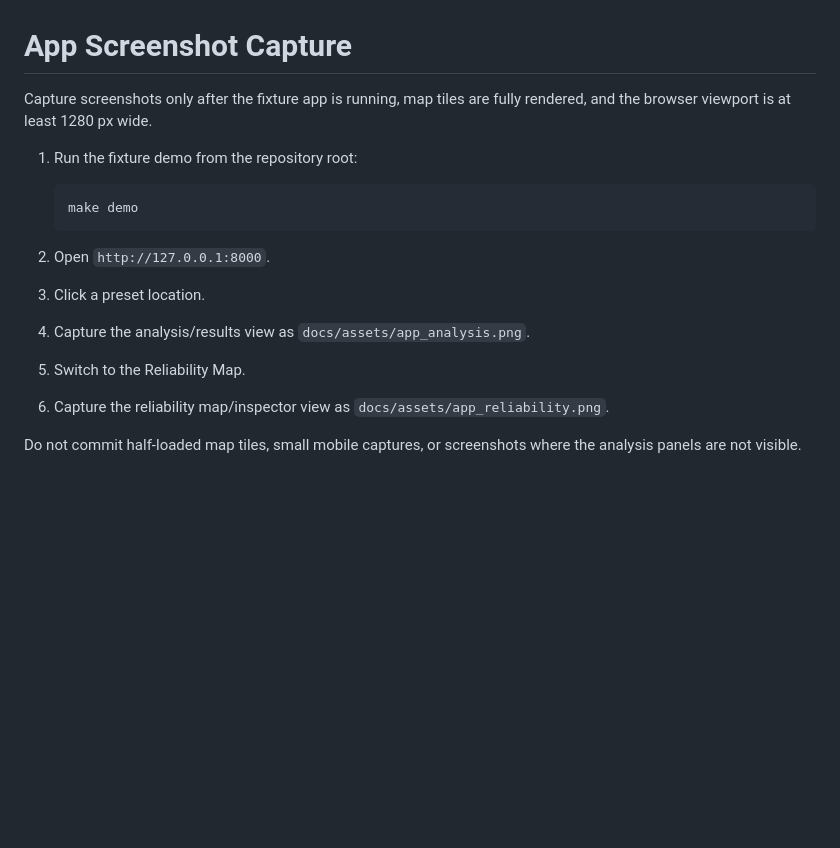
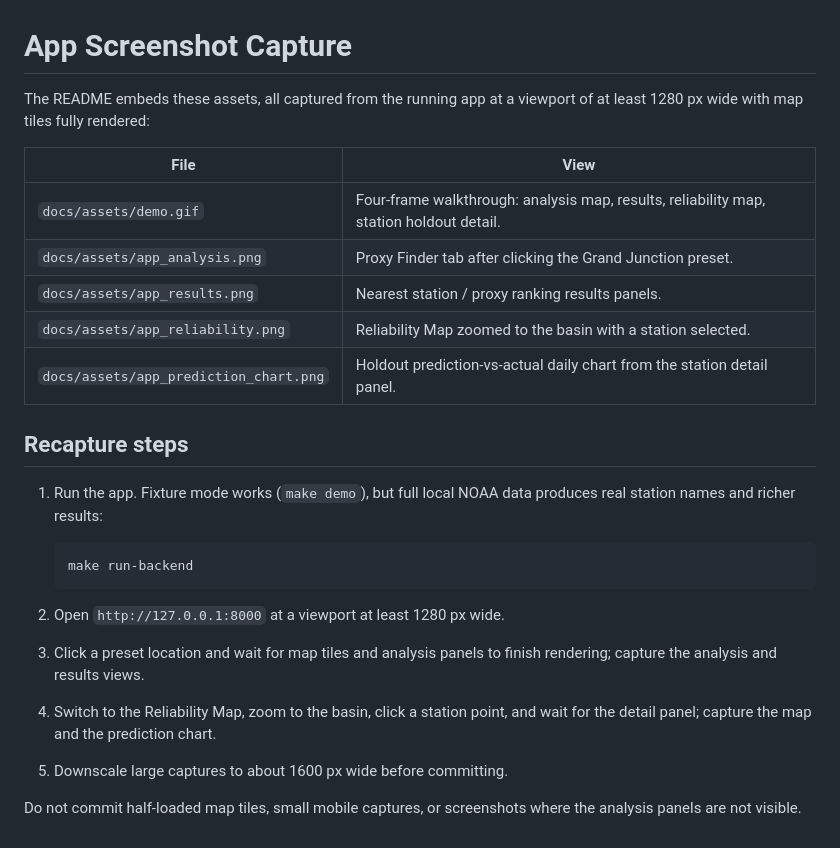
Before and after one commit to alla8967/colorado-river-basin-weather, a Markdown page: docs/screenshots.md, the part around the change. Drawn GitHub-style; blank space fills up the shorter version.

````diff
--- a/docs/screenshots.md
+++ b/docs/screenshots.md
@@ -1,17 +1,26 @@
 # App Screenshot Capture
 
-Capture screenshots only after the fixture app is running, map tiles are fully rendered, and the browser viewport is at least 1280 px wide.
+The README embeds these assets, all captured from the running app at a viewport of at least 1280 px wide with map tiles fully rendered:
 
-1. Run the fixture demo from the repository root:
+| File | View |
+| --- | --- |
+| `docs/assets/demo.gif` | Four-frame walkthrough: analysis map, results, reliability map, station holdout detail. |
+| `docs/assets/app_analysis.png` | Proxy Finder tab after clicking the Grand Junction preset. |
+| `docs/assets/app_results.png` | Nearest station / proxy ranking results panels. |
+| `docs/assets/app_reliability.png` | Reliability Map zoomed to the basin with a station selected. |
+| `docs/assets/app_prediction_chart.png` | Holdout prediction-vs-actual daily chart from the station detail panel. |
+
+## Recapture steps
+
+1. Run the app. Fixture mode works (`make demo`), but full local NOAA data produces real station names and richer results:
 
    ```bash
-   make demo
+   make run-backend
    ```
 
-2. Open `http://127.0.0.1:8000`.
-3. Click a preset location.
-4. Capture the analysis/results view as `docs/assets/app_analysis.png`.
-5. Switch to the Reliability Map.
-6. Capture the reliability map/inspector view as `docs/assets/app_reliability.png`.
+2. Open `http://127.0.0.1:8000` at a viewport at least 1280 px wide.
+3. Click a preset location and wait for map tiles and analysis panels to finish rendering; capture the analysis and results views.
+4. Switch to the Reliability Map, zoom to the basin, click a station point, and wait for the detail panel; capture the map and the prediction chart.
+5. Downscale large captures to about 1600 px wide before committing.
 
 Do not commit half-loaded map tiles, small mobile captures, or screenshots where the analysis panels are not visible.
````
Also changed, not shown: README.md (+39 -13 lines), docs/assets/app_prediction_chart.png (added), docs/assets/app_results.png (added), docs/assets/demo.gif (added), 2 other files.
